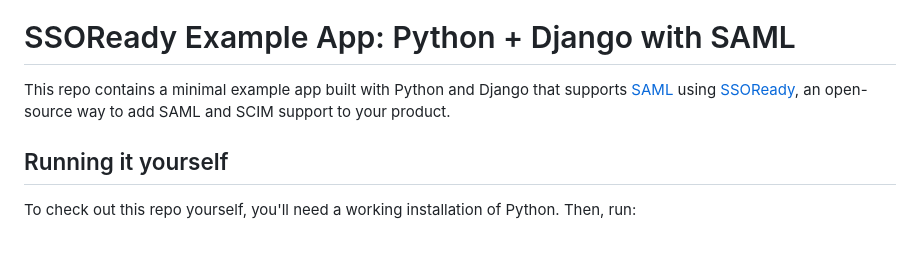
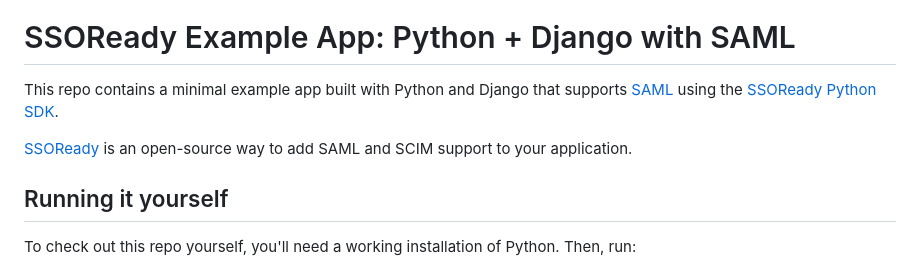
Before and after one commit to ssoready/ssoready-example-app-python-django-saml, a Markdown page: README.md, the part around the change. Rendered like a GitHub page; blank space fills up the shorter version.

```diff
--- a/README.md
+++ b/README.md
@@ -3,9 +3,11 @@
 # SSOReady Example App: Python + Django with SAML
 
 This repo contains a minimal example app built with Python and Django that
-supports [SAML](https://ssoready.com/docs/saml/saml-quickstart) using
-[SSOReady](https://ssoready.com/), an open-source way to add SAML and SCIM
-support to your product.
+supports [SAML](https://ssoready.com/docs/saml/saml-quickstart) using the
+[SSOReady Python SDK](https://github.com/ssoready/ssoready-python).
+
+[SSOReady](https://github.com/ssoready/ssoready) is an open-source way to add
+SAML and SCIM support to your application.
 
 ## Running it yourself
 
```
